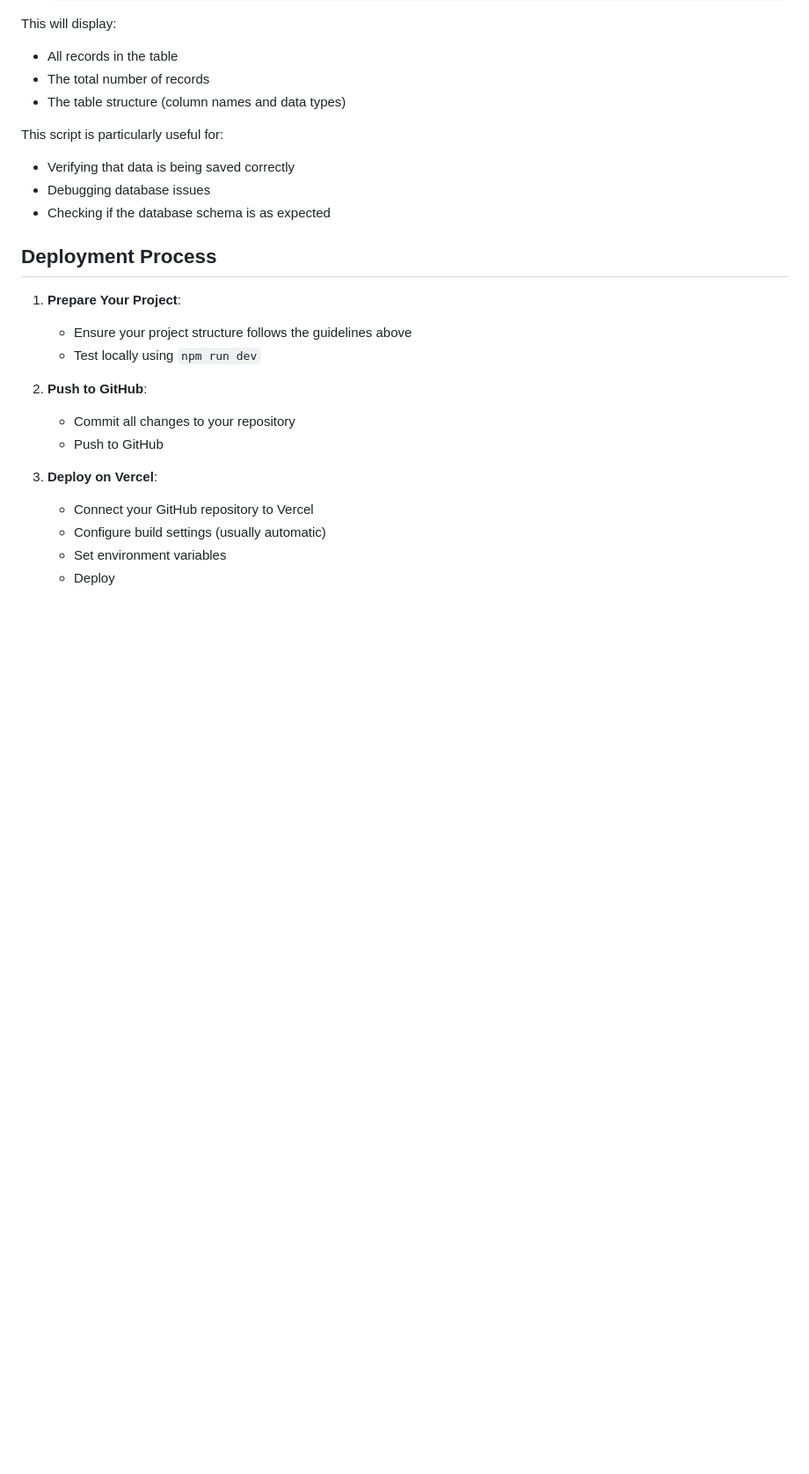
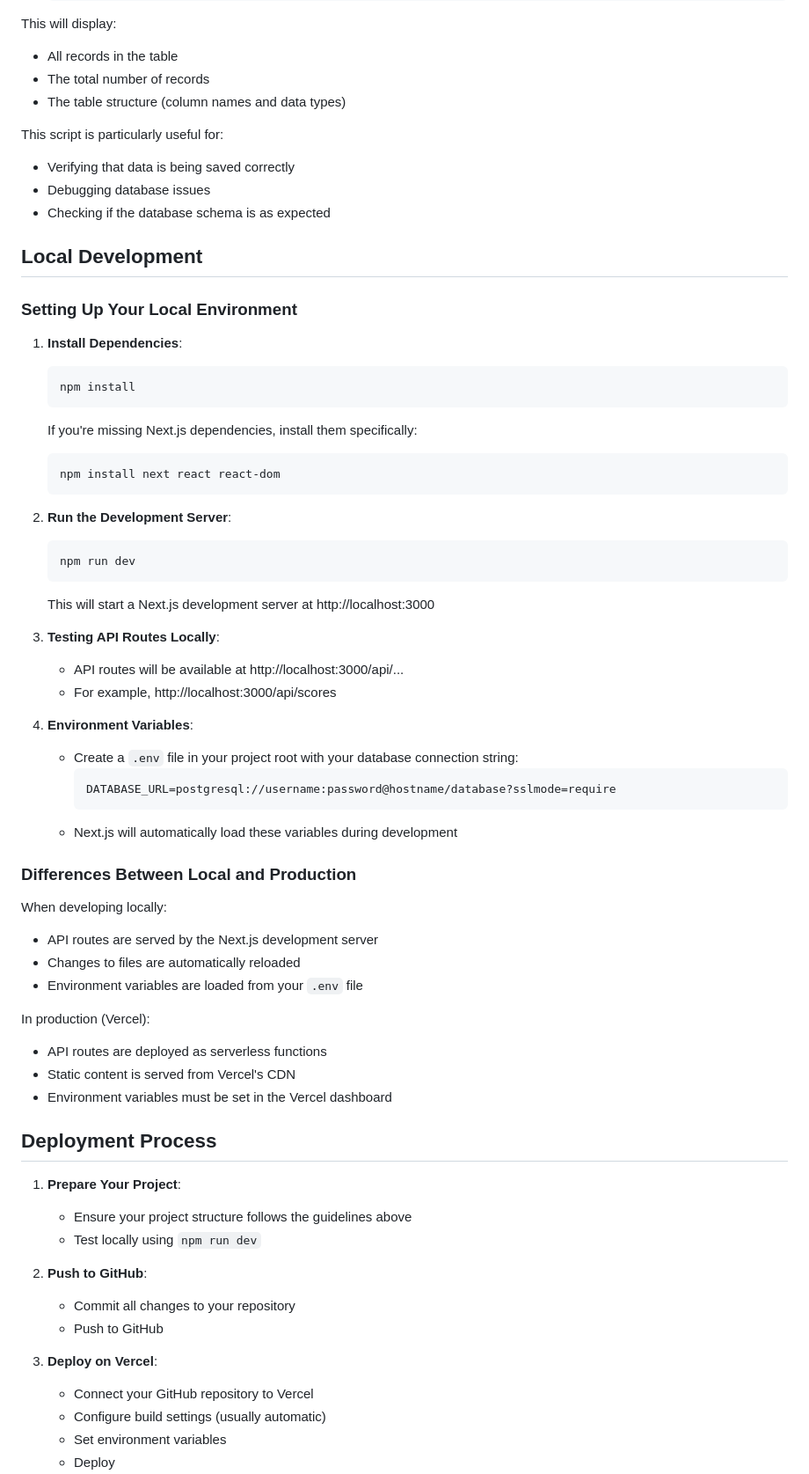
Before and after one commit to ketankshukla/tetris, a Markdown page: DEVELOPERS_GUIDE.md, the part around the change printed below. Shown: that part at 88% size. GitHub-like rendering; blank space fills up the shorter version.

Commit message:
Update developer's guide with local development instructions

````diff
--- a/DEVELOPERS_GUIDE.md
+++ b/DEVELOPERS_GUIDE.md
@@ -314,6 +315,50 @@ This script is particularly useful for:
 - Debugging database issues
 - Checking if the database schema is as expected
 
+## Local Development
+
+### Setting Up Your Local Environment
+
+1. **Install Dependencies**:
+   ```bash
+   npm install
+   ```
+
+   If you're missing Next.js dependencies, install them specifically:
+   ```bash
+   npm install next react react-dom
+   ```
+
+2. **Run the Development Server**:
+   ```bash
+   npm run dev
+   ```
+
+   This will start a Next.js development server at http://localhost:3000
+
+3. **Testing API Routes Locally**:
+   - API routes will be available at http://localhost:3000/api/...
+   - For example, http://localhost:3000/api/scores
+
+4. **Environment Variables**:
+   - Create a `.env` file in your project root with your database connection string:
+     ```
+     DATABASE_URL=postgresql://username:password@hostname/database?sslmode=require
+     ```
+   - Next.js will automatically load these variables during development
+
+### Differences Between Local and Production
+
+When developing locally:
+- API routes are served by the Next.js development server
+- Changes to files are automatically reloaded
+- Environment variables are loaded from your `.env` file
+
+In production (Vercel):
+- API routes are deployed as serverless functions
+- Static content is served from Vercel's CDN
+- Environment variables must be set in the Vercel dashboard
+
 ## Deployment Process
 
 1. **Prepare Your Project**:
````
Also changed, not shown: other parts of DEVELOPERS_GUIDE.md (+4 -3 lines).
